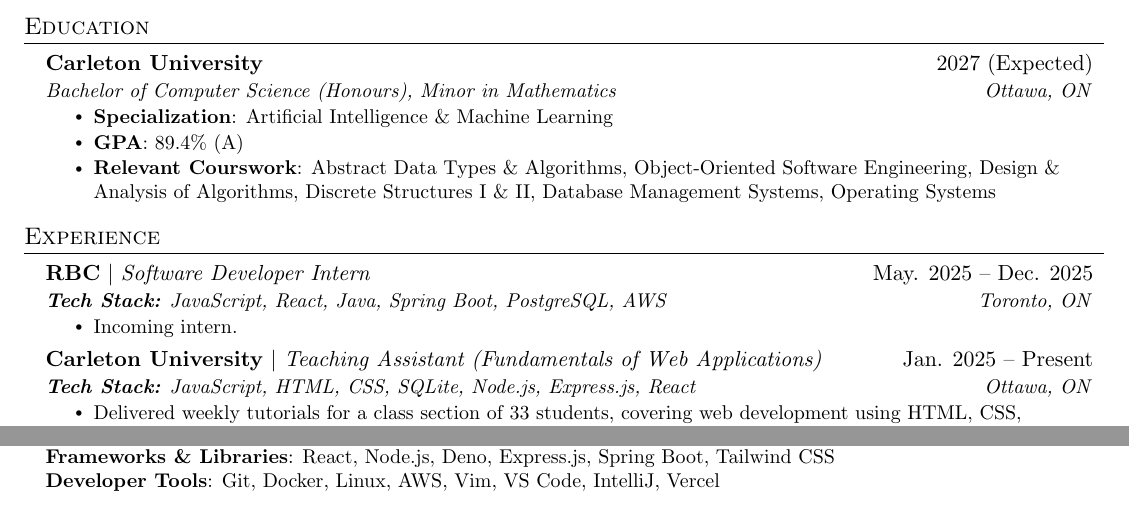
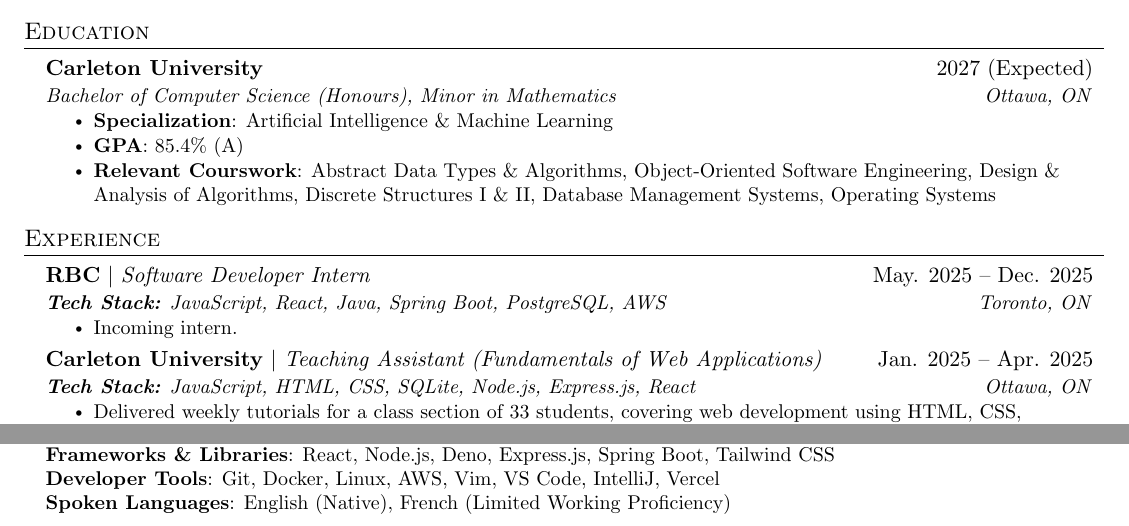
Before and after one commit to AganonIsaiah/Resume, a LaTeX CV (Resume_Isaiah_Aganon.tex): two parts of the page, joined at a grey line, cut so that both start at the same text. Compiled offline with pdfLaTeX.

Commit message:
updating resume

```diff
--- a/Resume_Isaiah_Aganon.tex
+++ b/Resume_Isaiah_Aganon.tex
@@ -142,7 +142,7 @@
             \resumeItem{Incoming intern.}
         \resumeItemListEnd
 
-    \resumeSubheading{Carleton University\textnormal{ $|$ \textit{Teaching Assistant (Fundamentals of Web Applications)}}}{Jan. 2025 -- Present}
+    \resumeSubheading{Carleton University\textnormal{ $|$ \textit{Teaching Assistant (Fundamentals of Web Applications)}}}{Jan. 2025 -- Apr. 2025}
     {{\textbf{Tech Stack:} JavaScript, HTML, CSS, SQLite, Node.js, Express.js, React}}{Ottawa, ON}
         \resumeItemListStart
             \resumeItem{Delivered weekly tutorials for a class section of 33 students, covering web development using HTML, CSS,
@@ -223,7 +223,7 @@
      \textbf{Programming Languages}{: Java, JavaScript, TypeScript, C, C++, SQL} \\
      \textbf{Frameworks \& Libraries}{: React, Node.js, Deno, Express.js, Spring Boot, Tailwind CSS} \\
      \textbf{Developer Tools}{: Git, Docker, Linux, AWS, Vim, VS Code, IntelliJ, Vercel} \\
-    % \textbf{Spoken Languages}{: English (Native), French (Limited Working Proficiency)}
+    \textbf{Spoken Languages}{: English (Native), French (Limited Working Proficiency)}
 
     }}
  \end{itemize}
```
Also changed, not shown: Resume_Isaiah_Aganon.pdf, Resume_Isaiah_Aganon.tex (2 more changed lines), 2 other files.
